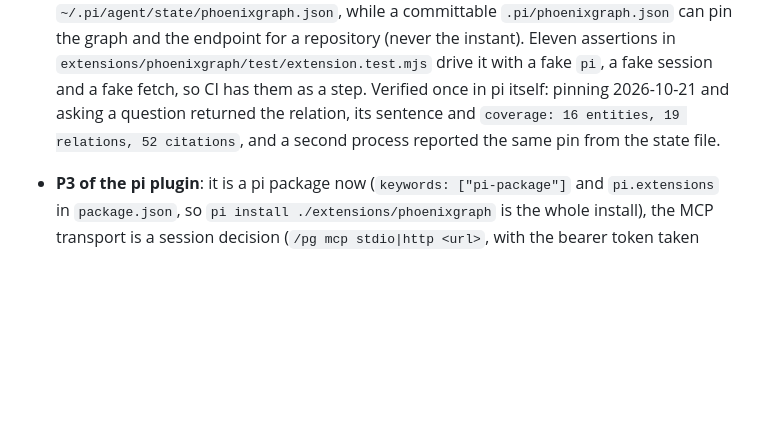
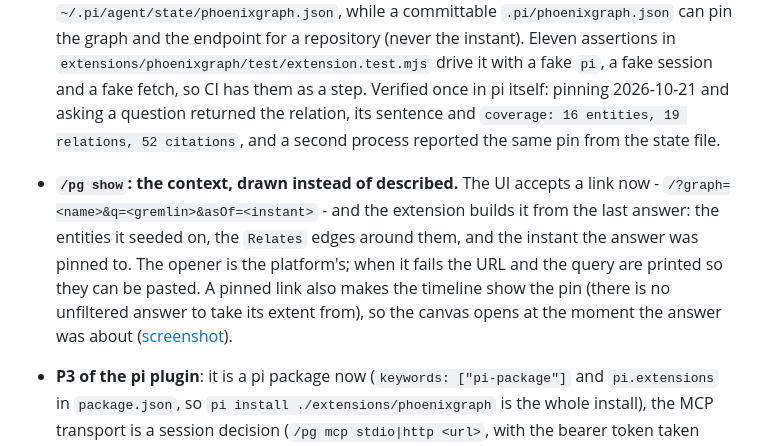
Before and after one commit to KanJiaZhang/PhoenixGraph, a Markdown page: CHANGELOG.md, the part around the change. Rendered like a GitHub page; blank space fills up the shorter version.

```diff
--- a/CHANGELOG.md
+++ b/CHANGELOG.md
@@ -32,6 +32,13 @@ All notable changes to this project are recorded here. The format follows
   CI has them as a step. Verified once in pi itself: pinning 2026-10-21 and asking a question returned the
   relation, its sentence and `coverage: 16 entities, 19 relations, 52 citations`, and a second process reported
   the same pin from the state file.
+
+- **`/pg show`: the context, drawn instead of described.** The UI accepts a link now -
+  `/?graph=<name>&q=<gremlin>&asOf=<instant>` - and the extension builds it from the last answer: the entities it
+  seeded on, the `Relates` edges around them, and the instant the answer was pinned to. The opener is the
+  platform's; when it fails the URL and the query are printed so they can be pasted. A pinned link also makes the
+  timeline show the pin (there is no unfiltered answer to take its extent from), so the canvas opens at the moment
+  the answer was about ([screenshot](docs/screenshots/incident-triage-show-context.png)).
 
 - **P3 of the pi plugin**: it is a pi package now (`keywords: ["pi-package"]` and `pi.extensions` in
   `package.json`, so `pi install ./extensions/phoenixgraph` is the whole install), the MCP transport is a session
```
Also changed, not shown: docs/PI-PLUGIN.md (+4 -1 lines), extensions/phoenixgraph/README.md (+16 -1 lines), docs/screenshots/incident-triage-show-context.png (added), 3 other files.
